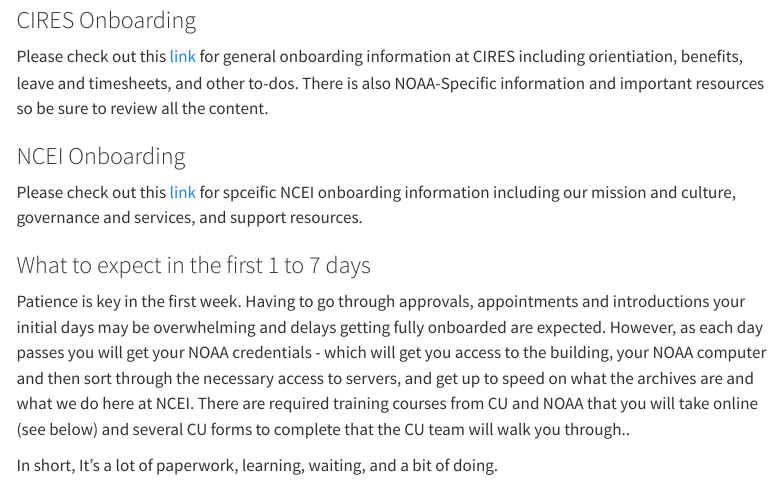
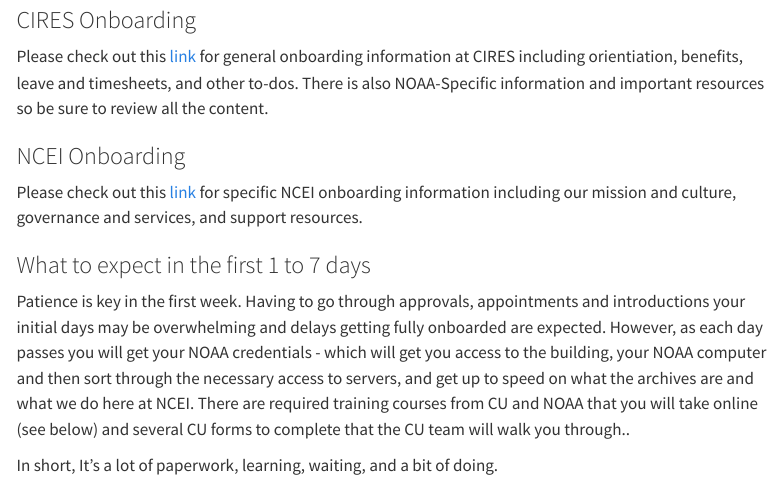
Before and after one commit to CI-CMG/OceanAcoustics-LabManual, a Quarto document (content/Onboarding.qmd): the page in a window 1100 px wide, from 130 px down. Rendered offline with R 4.5, knitr and Pandoc in place of Quarto, with nearby package versions; menus at the side of the page are left out.

Commit message:
Update Onboarding.qmd

```diff
--- a/content/Onboarding.qmd
+++ b/content/Onboarding.qmd
@@ -9,7 +9,7 @@
 Please check out this [link](https://cires.colorado.edu/work-with-cires/onboarding) for general onboarding information at CIRES including orientiation, benefits, leave and timesheets, and other to-dos. There is also NOAA-Specific information and important resources so be sure to review all the content.
 
 ### NCEI Onboarding
-Please check out this [link](https://sites.google.com/a/noaa.gov/noaa-nesdis-ncei/people-culture/onboarding-program) for spceific NCEI onboarding information including our mission and culture, governance and services, and support resources.
+Please check out this [link](https://sites.google.com/a/noaa.gov/noaa-nesdis-ncei/people-culture/onboarding-program) for specific NCEI onboarding information including our mission and culture, governance and services, and support resources.
 
 ### What to expect in the first 1 to 7 days
 
```
